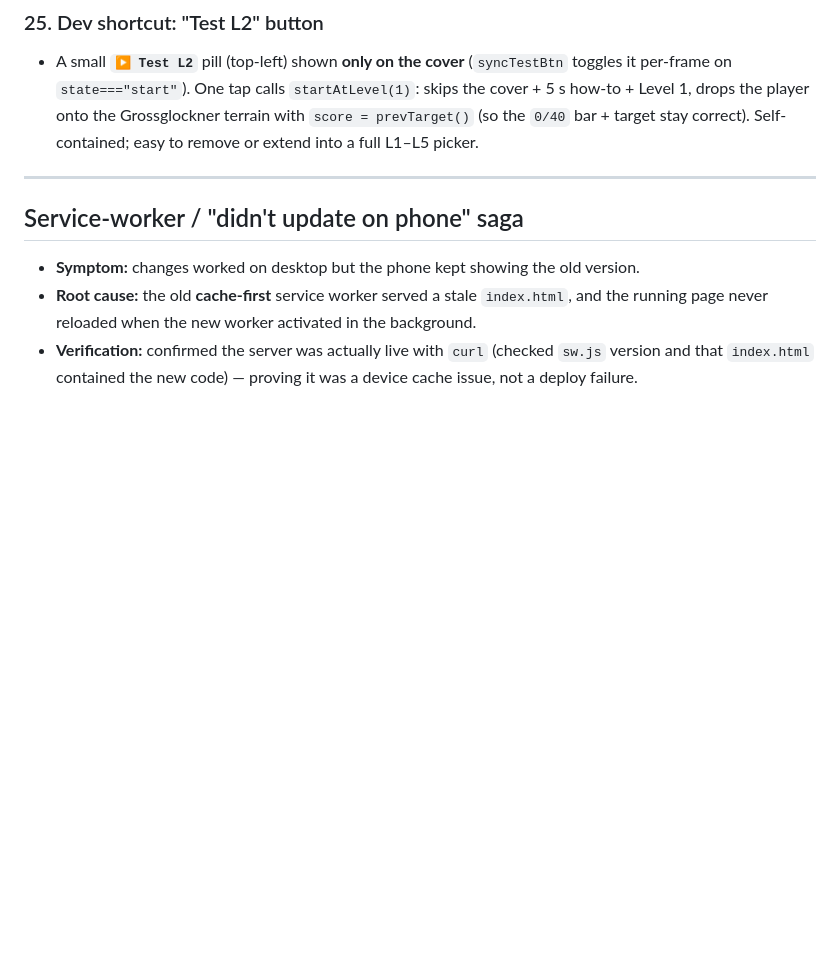
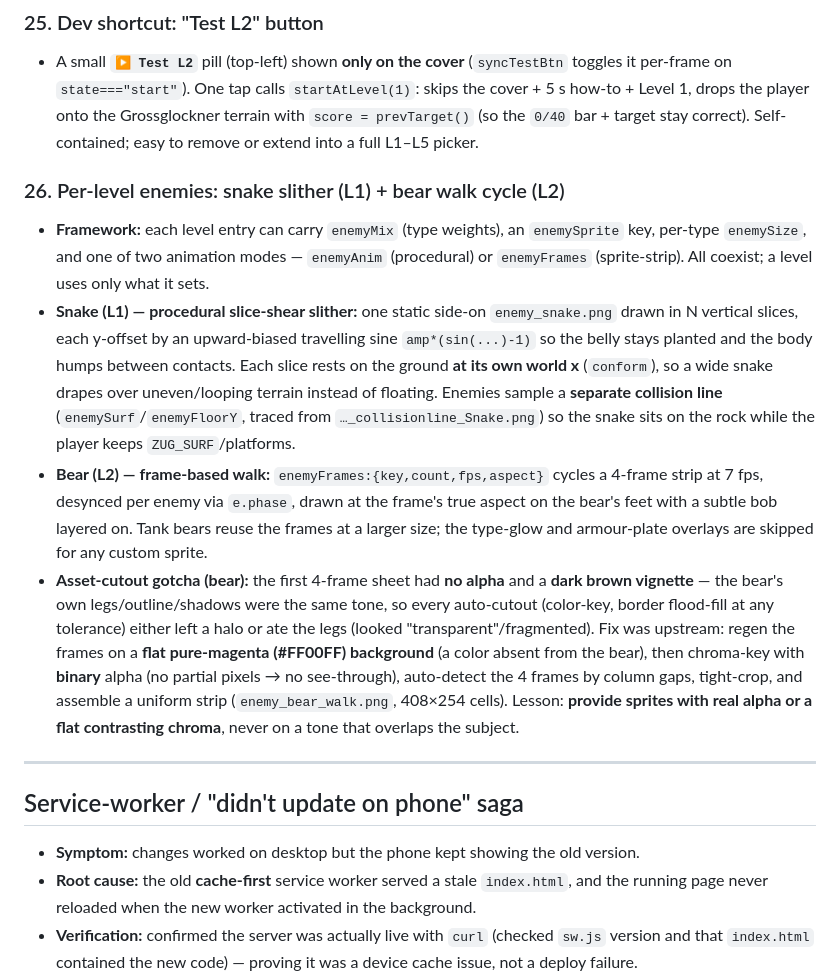
Before and after one commit to SohaibYass/AbuShakra-Game, a Markdown page: DEVELOPMENT_LOG.md, the part around the change. GitHub-like rendering; blank space fills up the shorter version.

Commit message:
Dev log: per-level enemies (snake slither L1, bear walk cycle L2)
Co-Authored-By: Claude Opus 4.7 <noreply@anthropic.com>

```diff
--- a/DEVELOPMENT_LOG.md
+++ b/DEVELOPMENT_LOG.md
@@ -403,6 +403,34 @@ no libraries, no build step), deployed as an installable PWA to GitHub Pages.
   terrain with `score = prevTarget()` (so the `0/40` bar + target stay correct).
   Self-contained; easy to remove or extend into a full L1–L5 picker.
 
+### 26. Per-level enemies: snake slither (L1) + bear walk cycle (L2)
+- **Framework:** each level entry can carry `enemyMix` (type weights), an
+  `enemySprite` key, per-type `enemySize`, and one of two animation modes —
+  `enemyAnim` (procedural) or `enemyFrames` (sprite-strip). All coexist; a level
+  uses only what it sets.
+- **Snake (L1) — procedural slice-shear slither:** one static side-on
+  `enemy_snake.png` drawn in N vertical slices, each y-offset by an upward-biased
+  travelling sine `amp*(sin(...)-1)` so the belly stays planted and the body humps
+  between contacts. Each slice rests on the ground **at its own world x**
+  (`conform`), so a wide snake drapes over uneven/looping terrain instead of
+  floating. Enemies sample a **separate collision line** (`enemySurf`/`enemyFloorY`,
+  traced from `…_collisionline_Snake.png`) so the snake sits on the rock while the
+  player keeps `ZUG_SURF`/platforms.
+- **Bear (L2) — frame-based walk:** `enemyFrames:{key,count,fps,aspect}` cycles a
+  4-frame strip at 7 fps, desynced per enemy via `e.phase`, drawn at the frame's
+  true aspect on the bear's feet with a subtle bob layered on. Tank bears reuse the
+  frames at a larger size; the type-glow and armour-plate overlays are skipped for
+  any custom sprite.
+- **Asset-cutout gotcha (bear):** the first 4-frame sheet had **no alpha** and a
+  **dark brown vignette** — the bear's own legs/outline/shadows were the same tone,
+  so every auto-cutout (color-key, border flood-fill at any tolerance) either left a
+  halo or ate the legs (looked "transparent"/fragmented). Fix was upstream: regen
+  the frames on a **flat pure-magenta (#FF00FF) background** (a color absent from the
+  bear), then chroma-key with **binary** alpha (no partial pixels → no see-through),
+  auto-detect the 4 frames by column gaps, tight-crop, and assemble a uniform strip
+  (`enemy_bear_walk.png`, 408×254 cells). Lesson: **provide sprites with real alpha
+  or a flat contrasting chroma**, never on a tone that overlaps the subject.
+
 ---
 
 ## Service-worker / "didn't update on phone" saga
```
